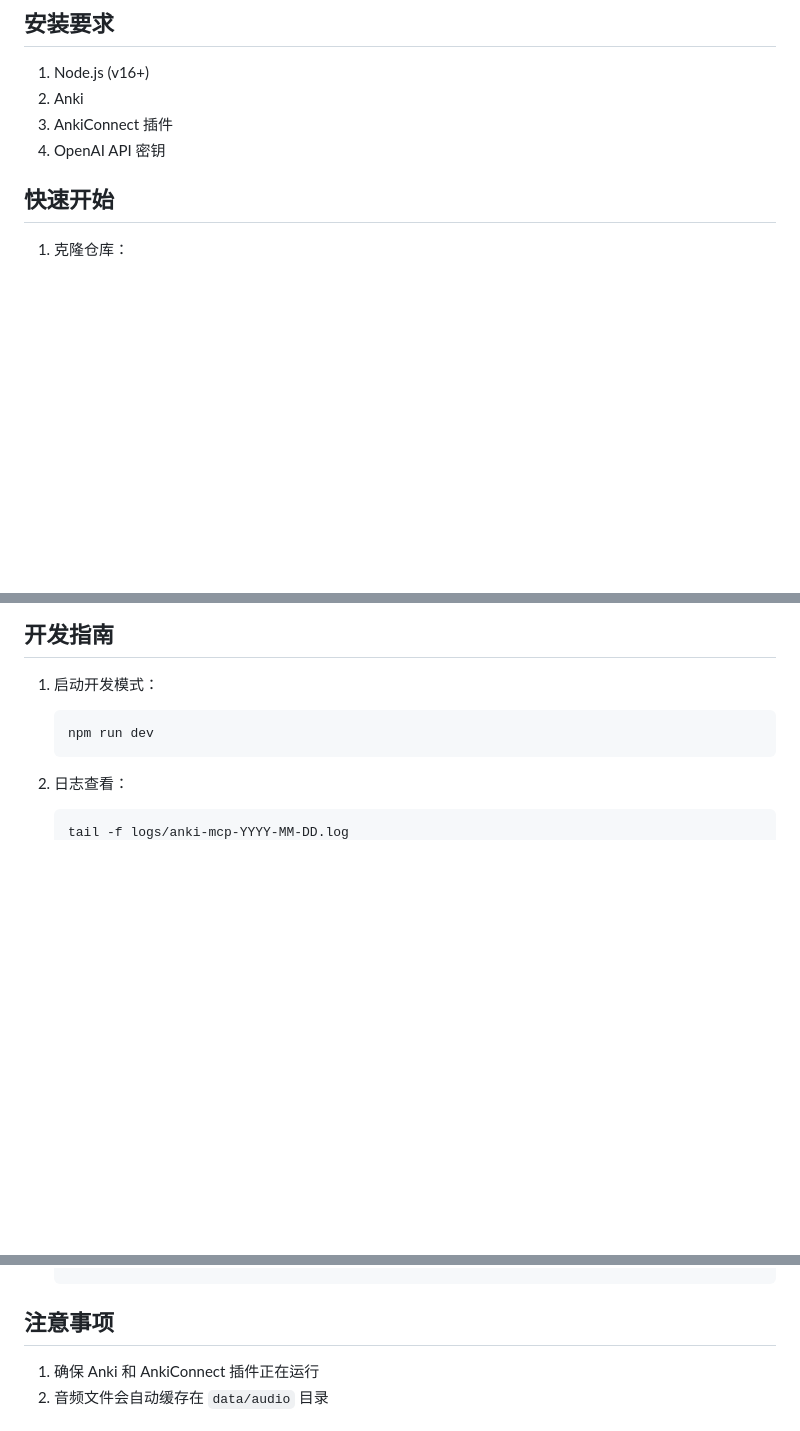
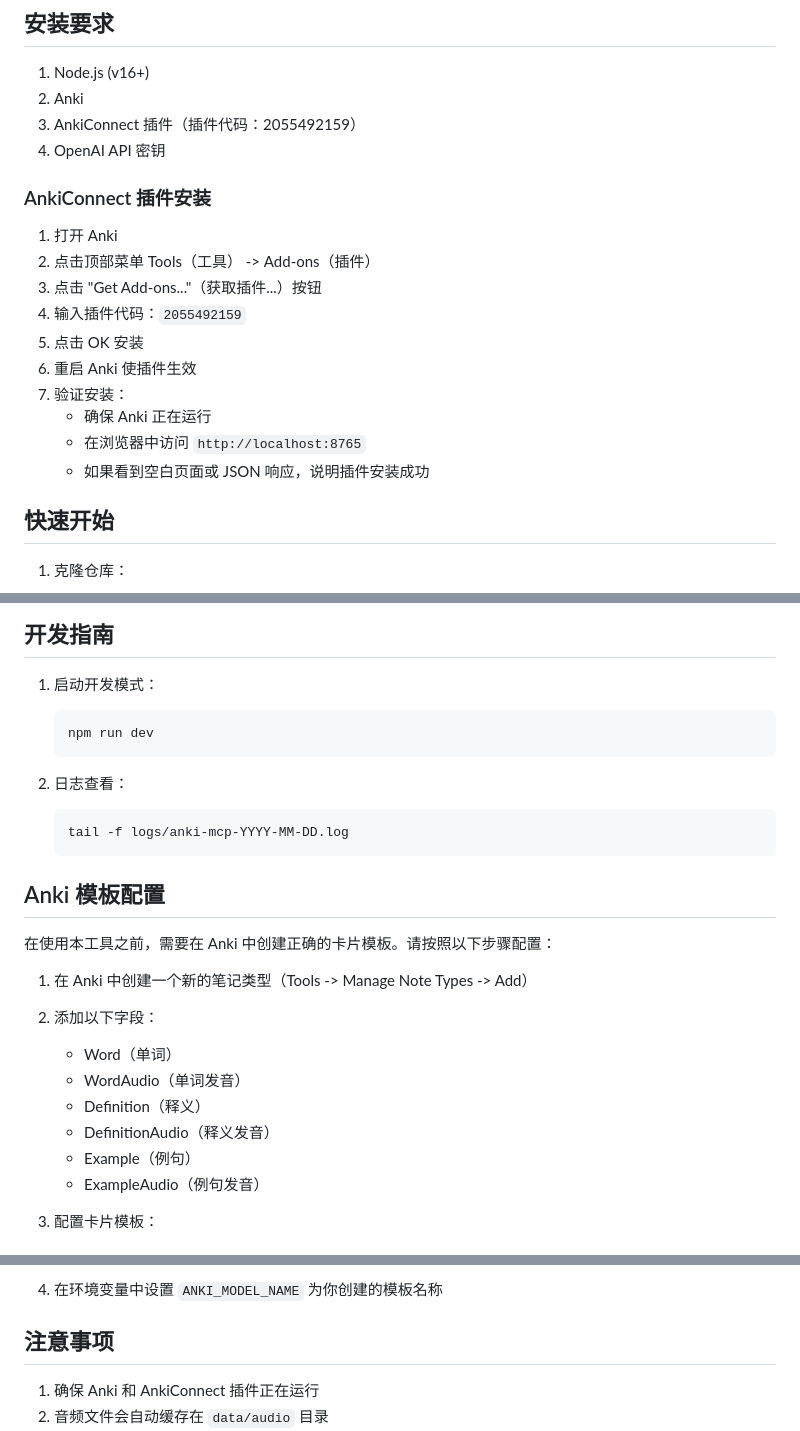
Before and after one commit to solidSpoon/anki-mcp, a Markdown page: README.md, 3 parts joined by grey strips. GitHub-like rendering; blank space fills up the shorter version.

Commit message:
更新 README.md，添加 AnkiConnect 插件安装步骤和卡片模板配置，增强用户对插件使用的理解和操作指导。

````diff
--- a/README.md
+++ b/README.md
@@ -53,8 +53,21 @@
 
 1. Node.js (v16+)
 2. Anki
-3. AnkiConnect 插件
+3. AnkiConnect 插件（插件代码：2055492159）
 4. OpenAI API 密钥
+
+### AnkiConnect 插件安装
+
+1. 打开 Anki
+2. 点击顶部菜单 Tools（工具） -> Add-ons（插件）
+3. 点击 "Get Add-ons..."（获取插件...）按钮
+4. 输入插件代码：`2055492159`
+5. 点击 OK 安装
+6. 重启 Anki 使插件生效
+7. 验证安装：
+   - 确保 Anki 正在运行
+   - 在浏览器中访问 `http://localhost:8765`
+   - 如果看到空白页面或 JSON 响应，说明插件安装成功
 
 ## 快速开始
 
@@ -138,3 +151,18 @@
    tail -f logs/anki-mcp-YYYY-MM-DD.log
    ```
 
+## Anki 模板配置
+
+在使用本工具之前，需要在 Anki 中创建正确的卡片模板。请按照以下步骤配置：
+
+1. 在 Anki 中创建一个新的笔记类型（Tools -> Manage Note Types -> Add）
+2. 添加以下字段：
+   - Word（单词）
+   - WordAudio（单词发音）
+   - Definition（释义）
+   - DefinitionAudio（释义发音）
+   - Example（例句）
+   - ExampleAudio（例句发音）
+
+3. 配置卡片模板：
+
@@ -141,3 +318,5 @@
+4. 在环境变量中设置 `ANKI_MODEL_NAME` 为你创建的模板名称
+
 ## 注意事项
 
 1. 确保 Anki 和 AnkiConnect 插件正在运行
````
Also changed, not shown: other parts of README.md (+149 -0 lines).
